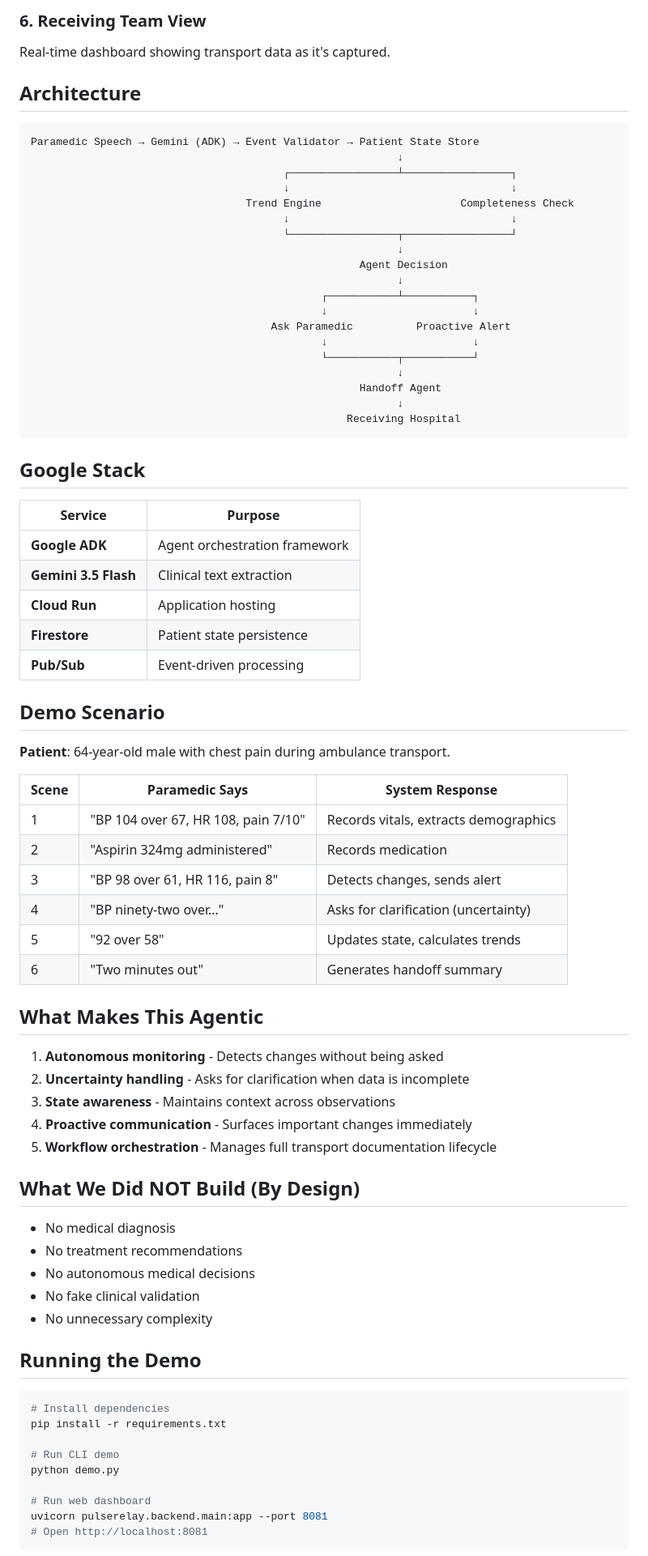
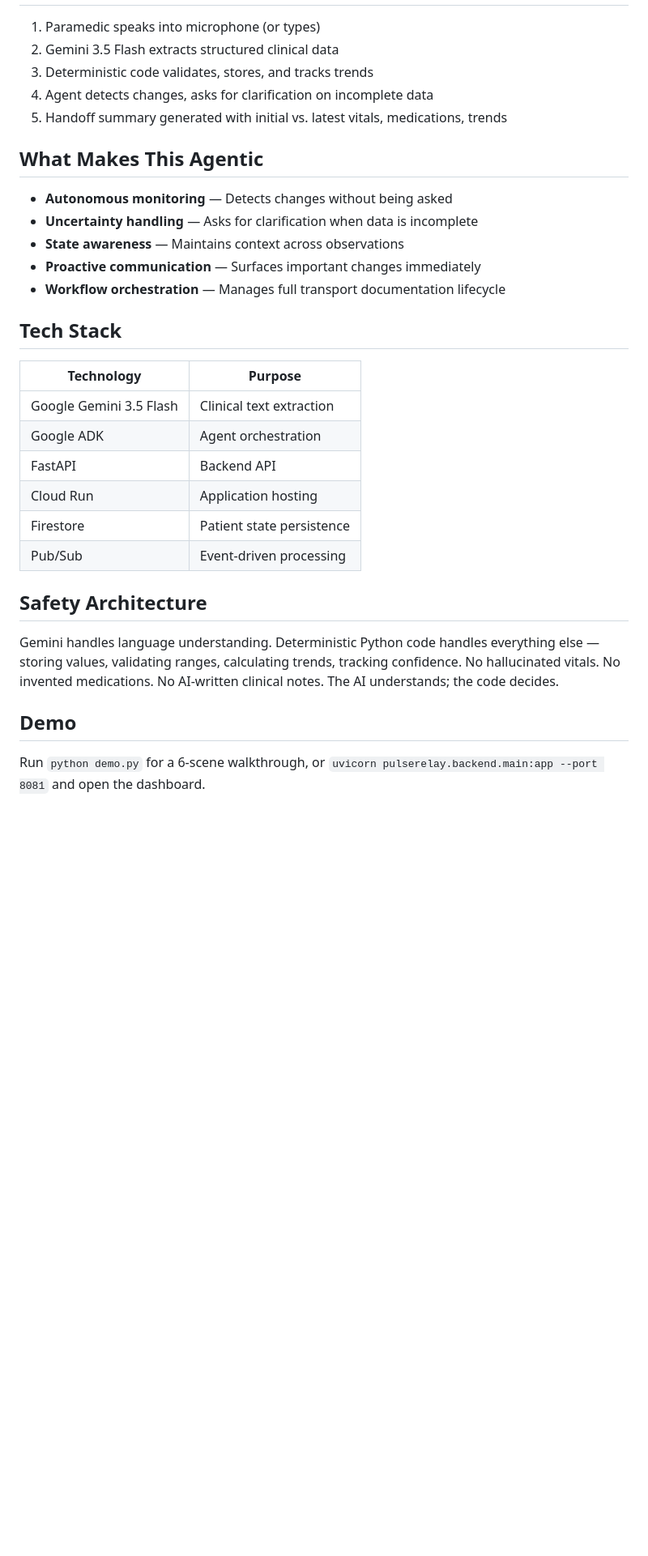
Before and after one commit to HillaryIkhais/PulseRelay, a Markdown page: DEVPOST.md, the part around one of its changes. Shown at 81% size. Drawn GitHub-style; blank space fills up the shorter version.

Commit message:
Update Devpost submission content to match README tone

````diff
--- a/DEVPOST.md
+++ b/DEVPOST.md
@@ -45,80 +26,33 @@ Generates complete transport summary for receiving hospital:
-### 6. Receiving Team View
-Real-time dashboard showing transport data as it's captured.
-
-## Architecture
-
-```
-Paramedic Speech → Gemini (ADK) → Event Validator → Patient State Store
-                                                          ↓
-                                        ┌─────────────────┴─────────────────┐
-                                        ↓                                   ↓
-                                  Trend Engine                      Completeness Check
-                                        ↓                                   ↓
-                                        └─────────────────┬─────────────────┘
-                                                          ↓
-                                                    Agent Decision
-                                                          ↓
-                                              ┌───────────┴───────────┐
-                                              ↓                       ↓
-                                      Ask Paramedic          Proactive Alert
-                                              ↓                       ↓
-                                              └───────────┬───────────┘
-                                                          ↓
-                                                    Handoff Agent
-                                                          ↓
-                                                  Receiving Hospital
-```
-
-## Google Stack
-
-| Service | Purpose |
-|---------|---------|
-| **Google ADK** | Agent orchestration framework |
-| **Gemini 3.5 Flash** | Clinical text extraction |
-| **Cloud Run** | Application hosting |
-| **Firestore** | Patient state persistence |
-| **Pub/Sub** | Event-driven processing |
-
-## Demo Scenario
-
-**Patient**: 64-year-old male with chest pain during ambulance transport.
-
-| Scene | Paramedic Says | System Response |
-|-------|---------------|-----------------|
-| 1 | "BP 104 over 67, HR 108, pain 7/10" | Records vitals, extracts demographics |
-| 2 | "Aspirin 324mg administered" | Records medication |
-| 3 | "BP 98 over 61, HR 116, pain 8" | Detects changes, sends alert |
-| 4 | "BP ninety-two over..." | Asks for clarification (uncertainty) |
-| 5 | "92 over 58" | Updates state, calculates trends |
-| 6 | "Two minutes out" | Generates handoff summary |
+1. Paramedic speaks into microphone (or types)
+2. Gemini 3.5 Flash extracts structured clinical data
+3. Deterministic code validates, stores, and tracks trends
+4. Agent detects changes, asks for clarification on incomplete data
+5. Handoff summary generated with initial vs. latest vitals, medications, trends
 
 ## What Makes This Agentic
 
-1. **Autonomous monitoring** - Detects changes without being asked
-2. **Uncertainty handling** - Asks for clarification when data is incomplete
-3. **State awareness** - Maintains context across observations
-4. **Proactive communication** - Surfaces important changes immediately
-5. **Workflow orchestration** - Manages full transport documentation lifecycle
+- **Autonomous monitoring** — Detects changes without being asked
+- **Uncertainty handling** — Asks for clarification when data is incomplete
+- **State awareness** — Maintains context across observations
+- **Proactive communication** — Surfaces important changes immediately
+- **Workflow orchestration** — Manages full transport documentation lifecycle
 
-## What We Did NOT Build (By Design)
+## Tech Stack
 
-- No medical diagnosis
-- No treatment recommendations
-- No autonomous medical decisions
-- No fake clinical validation
-- No unnecessary complexity
+| Technology | Purpose |
+|------------|---------|
+| Google Gemini 3.5 Flash | Clinical text extraction |
+| Google ADK | Agent orchestration |
+| FastAPI | Backend API |
+| Cloud Run | Application hosting |
+| Firestore | Patient state persistence |
+| Pub/Sub | Event-driven processing |
 
-## Running the Demo
+## Safety Architecture
 
-```bash
-# Install dependencies
-pip install -r requirements.txt
+Gemini handles language understanding. Deterministic Python code handles everything else — storing values, validating ranges, calculating trends, tracking confidence. No hallucinated vitals. No invented medications. No AI-written clinical notes. The AI understands; the code decides.
 
-# Run CLI demo
-python demo.py
+## Demo
 
-# Run web dashboard
-uvicorn pulserelay.backend.main:app --port 8081
-# Open http://localhost:8081
-```
+Run `python demo.py` for a 6-scene walkthrough, or `uvicorn pulserelay.backend.main:app --port 8081` and open the dashboard.
 
````
Also changed, not shown: other parts of DEVPOST.md (+20 -39 lines).
